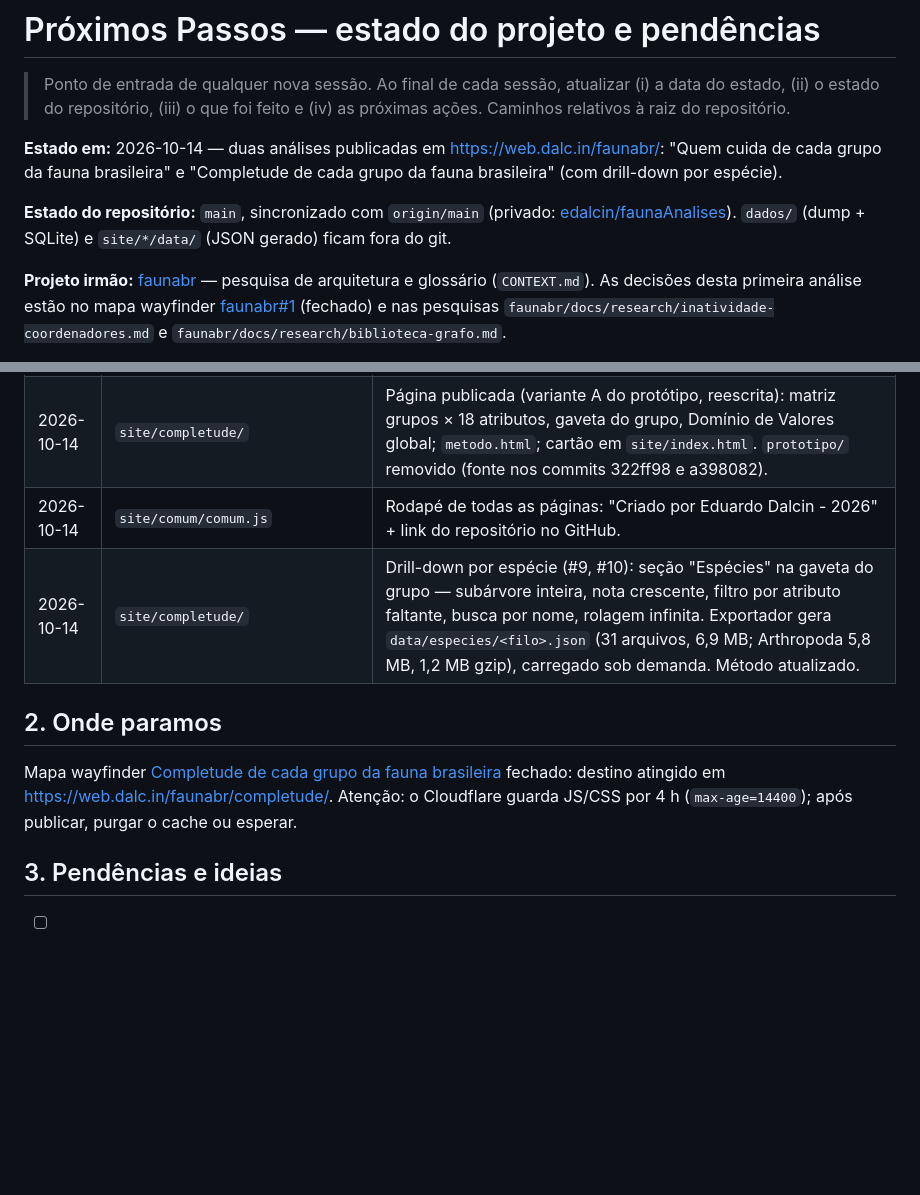
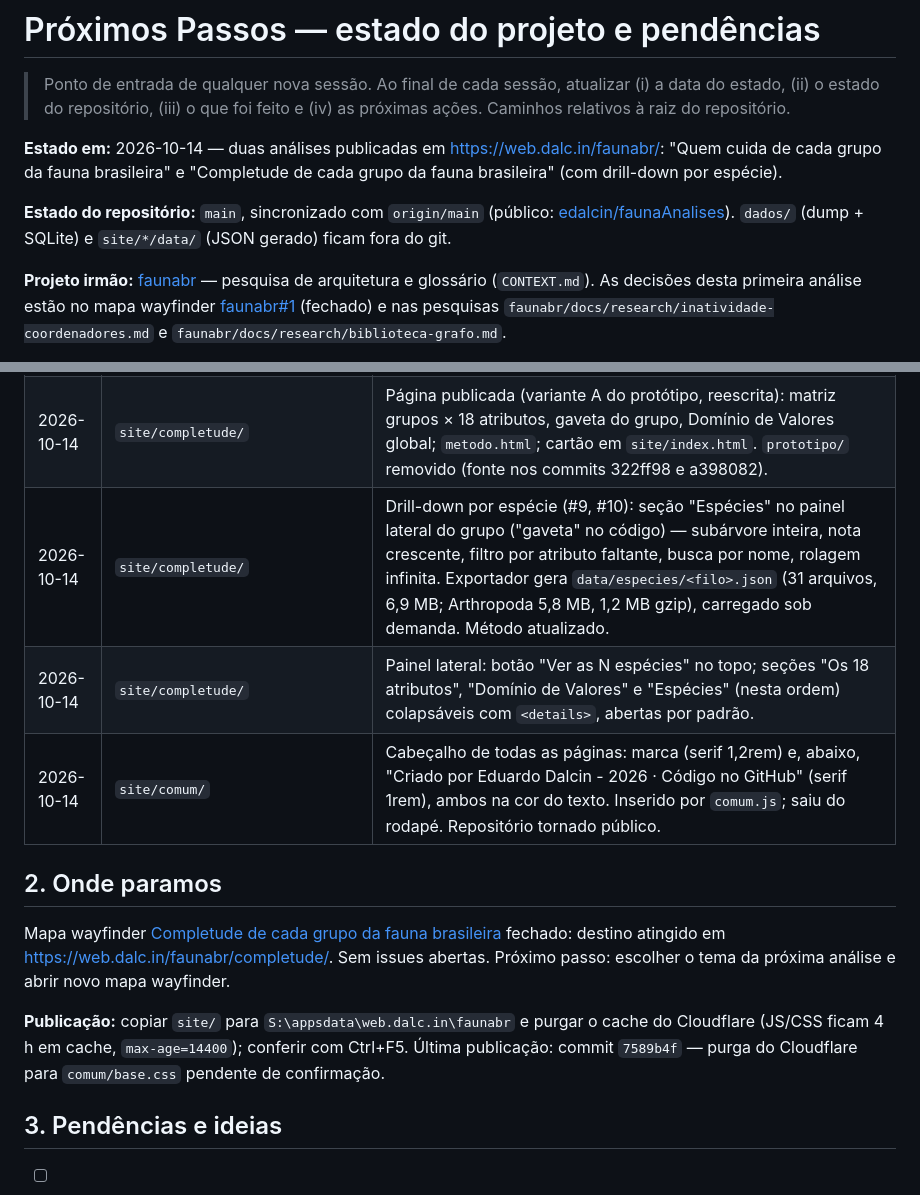
Before and after one commit to edalcin/faunaAnalises, a Markdown page: docs/proximosPassos.md, 2 parts joined by grey strips. Rendered like a GitHub page; blank space fills up the shorter version.

Commit message:
Próximos passos: estado da sessão de 2026-10-14

```diff
--- a/docs/proximosPassos.md
+++ b/docs/proximosPassos.md
@@ -4,7 +4,7 @@
 
 **Estado em:** 2026-10-14 — duas análises publicadas em <https://web.dalc.in/faunabr/>: "Quem cuida de cada grupo da fauna brasileira" e "Completude de cada grupo da fauna brasileira" (com drill-down por espécie).
 
-**Estado do repositório:** `main`, sincronizado com `origin/main` (privado: [edalcin/faunaAnalises](https://github.com/edalcin/faunaAnalises)). `dados/` (dump + SQLite) e `site/*/data/` (JSON gerado) ficam fora do git.
+**Estado do repositório:** `main`, sincronizado com `origin/main` (público: [edalcin/faunaAnalises](https://github.com/edalcin/faunaAnalises)). `dados/` (dump + SQLite) e `site/*/data/` (JSON gerado) ficam fora do git.
 
 **Projeto irmão:** [faunabr](https://github.com/edalcin/faunabr) — pesquisa de arquitetura e glossário (`CONTEXT.md`). As decisões desta primeira análise estão no mapa wayfinder [faunabr#1](https://github.com/edalcin/faunabr/issues/1) (fechado) e nas pesquisas `faunabr/docs/research/inatividade-coordenadores.md` e `faunabr/docs/research/biblioteca-grafo.md`.
 
@@ -22,12 +22,15 @@
 | 2026-10-13 | repositório | Arquivos separados do `faunabr` para este repositório; `README.md` com pipeline e publicação. |
 | 2026-10-14 | `scripts/exportar_completude.py` | Exportador SQLite → `site/completude/data/completude.json` (grupos, ~1 MB) e `valores.json` (Domínio de Valores global e por grupo, ~2,3 MB); ~10 s. Regras no mapa wayfinder "Completude de cada grupo da fauna brasileira". Números: 137.866 espécies aceitas, completude 57,3% (1.286.630 de 2.246.777 atributos), 21.734 sinônimos, 499 nomes não validados, 1 aceita sem grupo. |
 | 2026-10-14 | `site/completude/` | Página publicada (variante A do protótipo, reescrita): matriz grupos × 18 atributos, gaveta do grupo, Domínio de Valores global; `metodo.html`; cartão em `site/index.html`. `prototipo/` removido (fonte nos commits 322ff98 e a398082). |
-| 2026-10-14 | `site/comum/comum.js` | Rodapé de todas as páginas: "Criado por Eduardo Dalcin - 2026" + link do repositório no GitHub. |
-| 2026-10-14 | `site/completude/` | Drill-down por espécie (#9, #10): seção "Espécies" na gaveta do grupo — subárvore inteira, nota crescente, filtro por atributo faltante, busca por nome, rolagem infinita. Exportador gera `data/especies/<filo>.json` (31 arquivos, 6,9 MB; Arthropoda 5,8 MB, 1,2 MB gzip), carregado sob demanda. Método atualizado. |
+| 2026-10-14 | `site/completude/` | Drill-down por espécie (#9, #10): seção "Espécies" no painel lateral do grupo ("gaveta" no código) — subárvore inteira, nota crescente, filtro por atributo faltante, busca por nome, rolagem infinita. Exportador gera `data/especies/<filo>.json` (31 arquivos, 6,9 MB; Arthropoda 5,8 MB, 1,2 MB gzip), carregado sob demanda. Método atualizado. |
+| 2026-10-14 | `site/completude/` | Painel lateral: botão "Ver as N espécies" no topo; seções "Os 18 atributos", "Domínio de Valores" e "Espécies" (nesta ordem) colapsáveis com `<details>`, abertas por padrão. |
+| 2026-10-14 | `site/comum/` | Cabeçalho de todas as páginas: marca (serif 1,2rem) e, abaixo, "Criado por Eduardo Dalcin - 2026 · Código no GitHub" (serif 1rem), ambos na cor do texto. Inserido por `comum.js`; saiu do rodapé. Repositório tornado público. |
 
 ## 2. Onde paramos
 
-Mapa wayfinder [Completude de cada grupo da fauna brasileira](https://github.com/edalcin/faunaAnalises/issues/1) fechado: destino atingido em <https://web.dalc.in/faunabr/completude/>. Atenção: o Cloudflare guarda JS/CSS por 4 h (`max-age=14400`); após publicar, purgar o cache ou esperar.
+Mapa wayfinder [Completude de cada grupo da fauna brasileira](https://github.com/edalcin/faunaAnalises/issues/1) fechado: destino atingido em <https://web.dalc.in/faunabr/completude/>. Sem issues abertas. Próximo passo: escolher o tema da próxima análise e abrir novo mapa wayfinder.
+
+**Publicação:** copiar `site/` para `S:\appsdata\web.dalc.in\faunabr` e purgar o cache do Cloudflare (JS/CSS ficam 4 h em cache, `max-age=14400`); conferir com Ctrl+F5. Última publicação: commit `7589b4f` — purga do Cloudflare para `comum/base.css` pendente de confirmação.
 
 ## 3. Pendências e ideias
 
```
